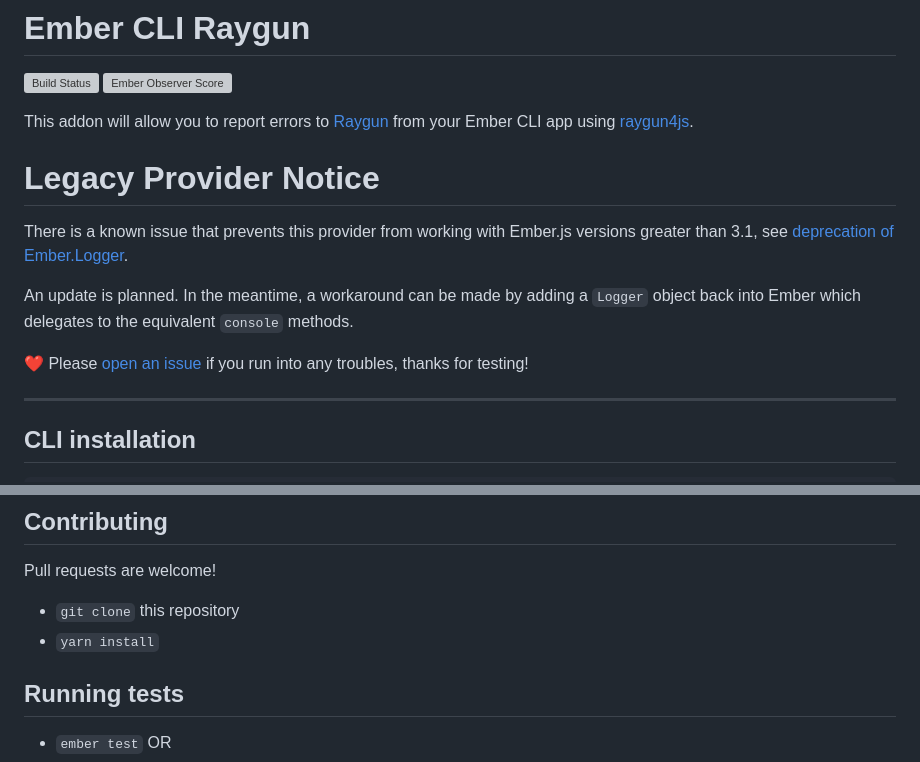
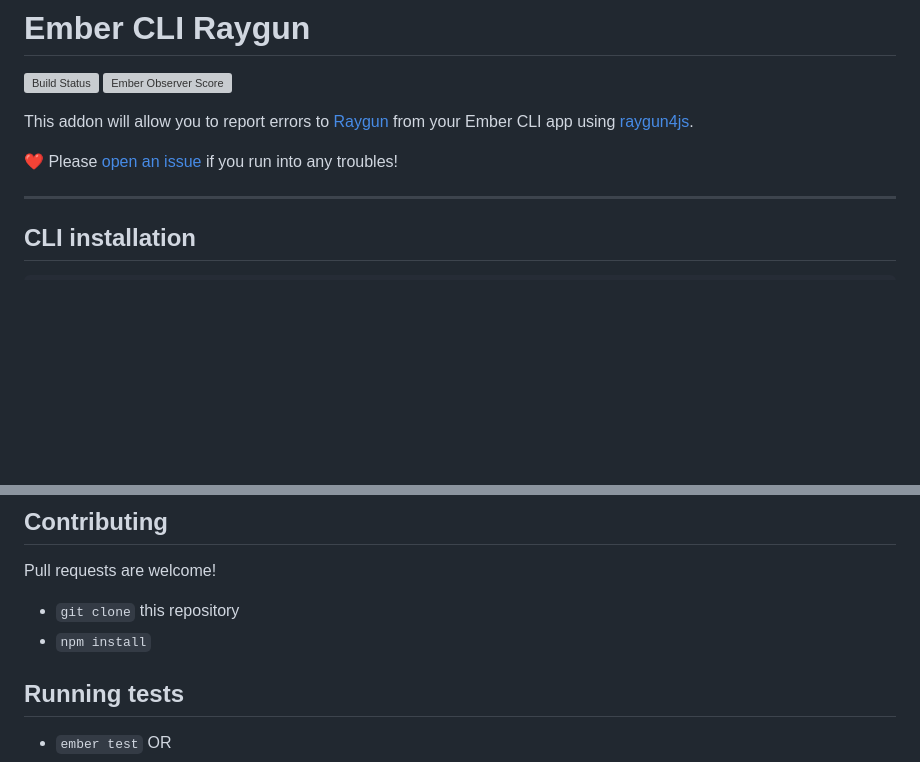
Before and after one commit to MindscapeHQ/ember-cli-raygun, a Markdown page: README.md, 2 parts joined by grey strips. Drawn GitHub-style; blank space fills up the shorter version; grey boxes are pictures that could not be loaded.

```diff
--- a/README.md
+++ b/README.md
@@ -4,13 +4,7 @@
 
 This addon will allow you to report errors to [Raygun](https://raygun.com) from your Ember CLI app using [raygun4js](https://github.com/MindscapeHQ/raygun4js).
 
-# Legacy Provider Notice
-
-There is a known issue that prevents this provider from working with Ember.js versions greater than 3.1, see [deprecation of Ember.Logger](https://rfcs.emberjs.com/id/0297-deprecate-ember-logger).
-
-An update is planned. In the meantime, a workaround can be made by adding a `Logger` object back into Ember which delegates to the equivalent `console` methods.
-
-:heart: Please [open an issue](https://github.com/MindscapeHQ/ember-cli-raygun/issues/new) if you run into any troubles, thanks for testing!
+:heart: Please [open an issue](https://github.com/MindscapeHQ/ember-cli-raygun/issues/new) if you run into any troubles!
 
 ---
 
@@ -130,7 +124,7 @@ For your contributions on the previous version of this addon :)
 Pull requests are welcome!
 
 * `git clone` this repository
-* `yarn install`
+* `npm install`
 
 ## Running tests
 
```
